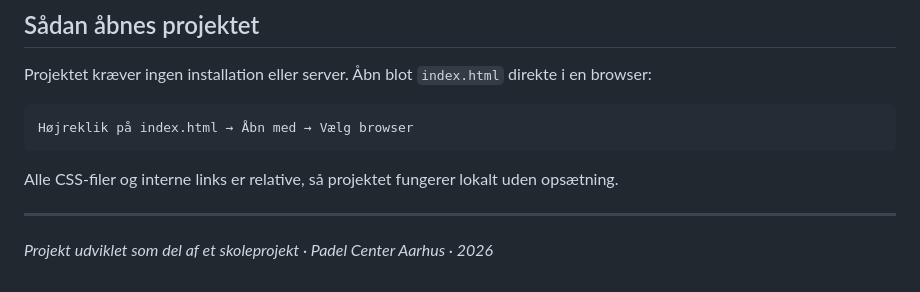
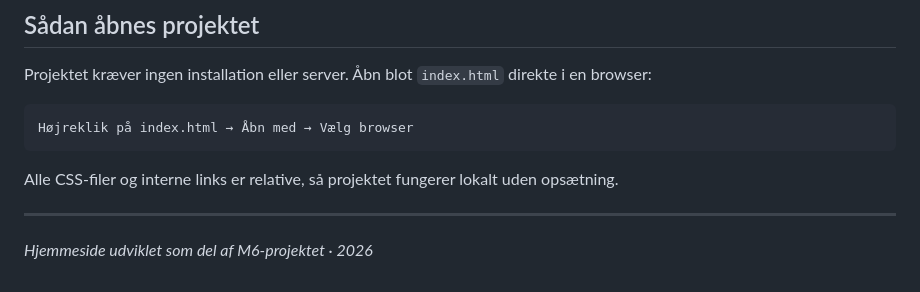
Before and after one commit to jonassorensen99-eng/Padel-Rangliste, a Markdown page: README.md, the part around the change. GitHub-like rendering.

```diff
--- a/README.md
+++ b/README.md
@@ -183,4 +183,4 @@ Alle CSS-filer og interne links er relative, så projektet fungerer lokalt uden
 
 ---
 
-*Projekt udviklet som del af et skoleprojekt · Padel Center Aarhus · 2026*
+*Hjemmeside udviklet som del af M6-projektet · 2026*
```
